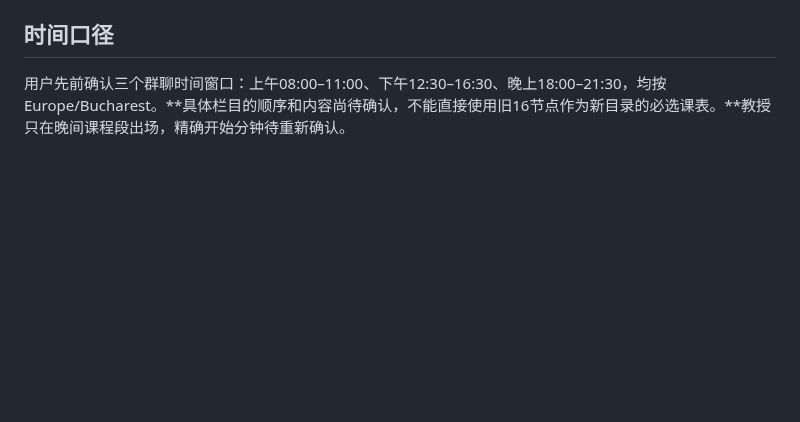
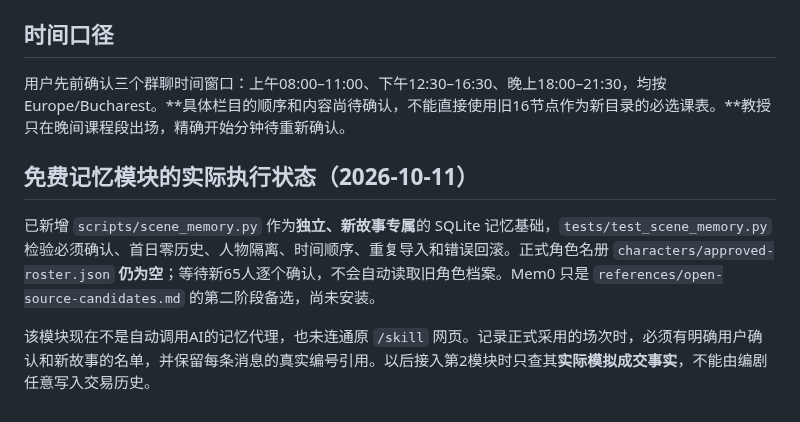
Before and after one commit to dalulu05168/-Skill, a Markdown page: skills/p004-fiction-director/SKILL.md, the part around the change. GitHub-like rendering; blank space fills up the shorter version.

Commit message:
docs(P004): document SQLite memory boundary and testing status

```diff
--- a/skills/p004-fiction-director/SKILL.md
+++ b/skills/p004-fiction-director/SKILL.md
@@ -41,3 +41,9 @@ description: 65名独立角色的罗马尼亚财经教育虚构群聊小说总
 
 ## 时间口径
 用户先前确认三个群聊时间窗口：上午08:00–11:00、下午12:30–16:30、晚上18:00–21:30，均按 Europe/Bucharest。**具体栏目的顺序和内容尚待确认，不能直接使用旧16节点作为新目录的必选课表。**教授只在晚间课程段出场，精确开始分钟待重新确认。
+
+## 免费记忆模块的实际执行状态（2026-10-11）
+
+已新增 `scripts/scene_memory.py` 作为**独立、新故事专属**的 SQLite 记忆基础，`tests/test_scene_memory.py` 检验必须确认、首日零历史、人物隔离、时间顺序、重复导入和错误回滚。正式角色名册 `characters/approved-roster.json` **仍为空**；等待新65人逐个确认，不会自动读取旧角色档案。Mem0 只是 `references/open-source-candidates.md` 的第二阶段备选，尚未安装。
+
+该模块现在不是自动调用AI的记忆代理，也未连通原 `/skill` 网页。记录正式采用的场次时，必须有明确用户确认和新故事的名单，并保留每条消息的真实编号引用。以后接入第2模块时只查其**实际模拟成交事实**，不能由编剧任意写入交易历史。
```
